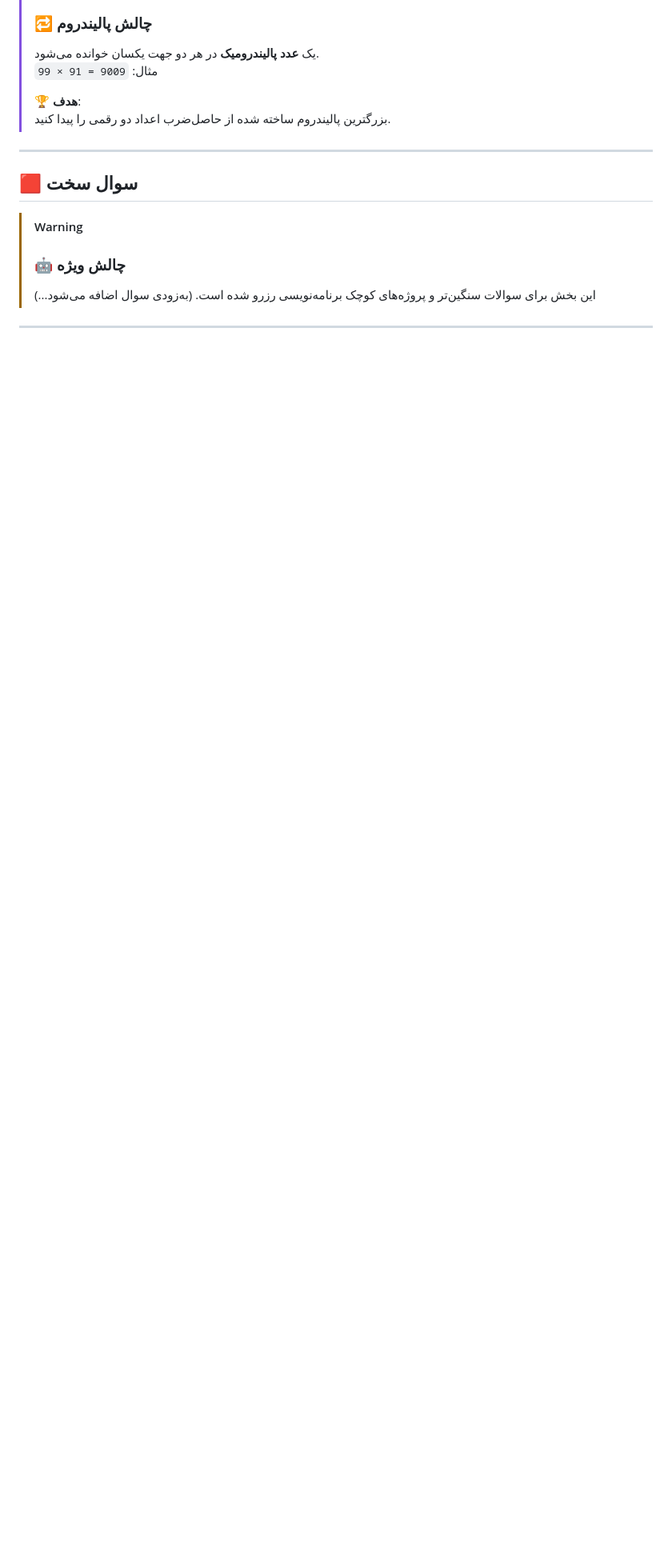
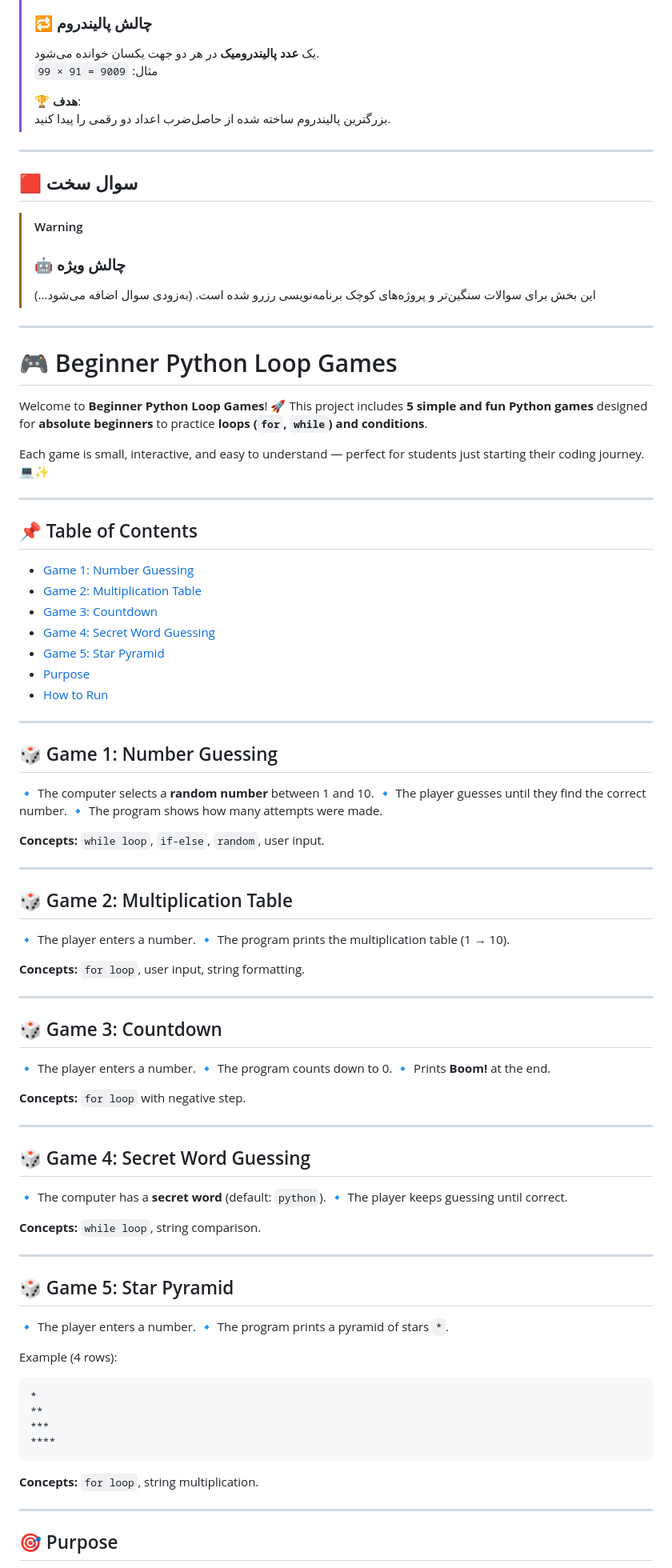
Before and after one commit to farshid-azady/Python-Primary, a Markdown page: README.md, the part around one of its changes. Shown at 80% size. Rendered like a GitHub page; blank space fills up the shorter version.

````diff
--- a/README.md
+++ b/README.md
@@ -369,5 +369,82 @@ https://projecteuler.net/about
 > این بخش برای سوالات سنگین‌تر و پروژه‌های کوچک برنامه‌نویسی رزرو شده است.
 > (به‌زودی سوال اضافه می‌شود...)
 -------------------------------------------------------------------------------------------------
+# 🎮 Beginner Python Loop Games
 
+Welcome to **Beginner Python Loop Games**! 🚀
+This project includes **5 simple and fun Python games** designed for **absolute beginners** to practice **loops (`for`, `while`) and conditions**.
 
+Each game is small, interactive, and easy to understand — perfect for students just starting their coding journey. 💻✨
+
+---
+
+## 📌 Table of Contents
+
+* [Game 1: Number Guessing](#-game-1-number-guessing)
+* [Game 2: Multiplication Table](#-game-2-multiplication-table)
+* [Game 3: Countdown](#-game-3-countdown)
+* [Game 4: Secret Word Guessing](#-game-4-secret-word-guessing)
+* [Game 5: Star Pyramid](#-game-5-star-pyramid)
+* [Purpose](#-purpose)
+* [How to Run](#-how-to-run)
+
+---
+
+## 🎲 Game 1: Number Guessing
+
+🔹 The computer selects a **random number** between 1 and 10.
+🔹 The player guesses until they find the correct number.
+🔹 The program shows how many attempts were made.
+
+**Concepts:** `while loop`, `if-else`, `random`, user input.
+
+---
+
+## 🎲 Game 2: Multiplication Table
+
+🔹 The player enters a number.
+🔹 The program prints the multiplication table (1 → 10).
+
+**Concepts:** `for loop`, user input, string formatting.
+
+---
+
+## 🎲 Game 3: Countdown
+
+🔹 The player enters a number.
+🔹 The program counts down to 0.
+🔹 Prints **Boom!** at the end.
+
+**Concepts:** `for loop` with negative step.
+
+---
+
+## 🎲 Game 4: Secret Word Guessing
+
+🔹 The computer has a **secret word** (default: `python`).
+🔹 The player keeps guessing until correct.
+
+**Concepts:** `while loop`, string comparison.
+
+---
+
+## 🎲 Game 5: Star Pyramid
+
+🔹 The player enters a number.
+🔹 The program prints a pyramid of stars `*`.
+
+Example (4 rows):
+
+```text
+*
+**
+***
+****
+```
+
+**Concepts:** `for loop`, string multiplication.
+
+---
+
+## 🎯 Purpose
+
````
Also changed, not shown: other parts of README.md (+43 -0 lines).
